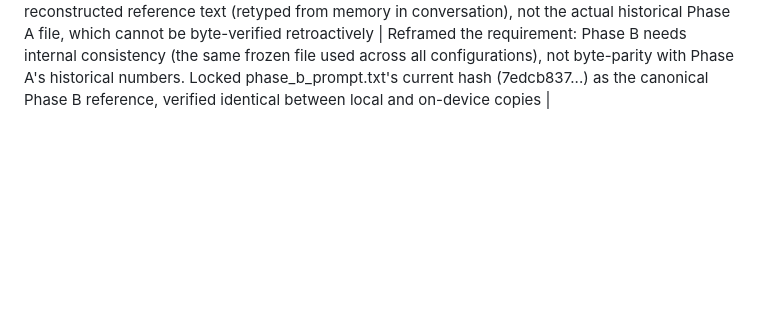
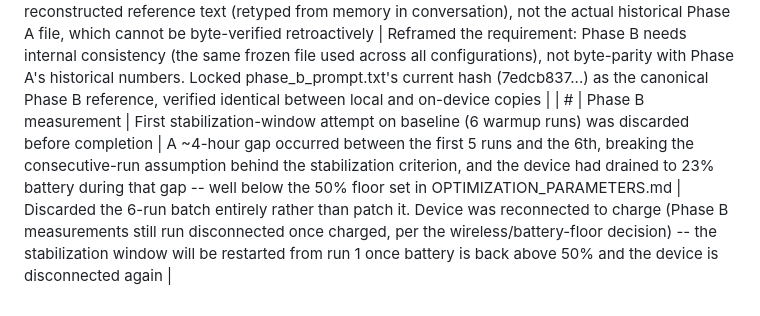
Before and after one commit to Aima-Jeannatte-Mohammad/arm-pixel7a-ai-optimization, a Markdown page: docs/ISSUE_LOG.md, the part around the change. Drawn GitHub-style; blank space fills up the shorter version.

Commit message:
docs: log discarded first stabilization attempt on baseline

```diff
--- a/docs/ISSUE_LOG.md
+++ b/docs/ISSUE_LOG.md
@@ -27,3 +27,4 @@ phases (model download, campaign execution, dashboard build, etc.).
 | # | Phase A scoring | Recurring output defects identified across the 15-document corpus: opening-sentence translation failure (5/15 documents), an isolated LaTeX arrow notation defect (1 document), and an isolated single-chain structural defect (1 document) | The frozen prompt (ISSUE_LOG.md #8-14) was validated on 2 self-authored test documents before Phase A began; the full 15-document corpus exposed defect patterns not visible in that smaller pre-validation sample, particularly the opening-sentence issue which did not appear on the original big.LITTLE/MESI test documents | Documented as accepted limitations of the retained model's output quality in MODEL_SELECTION_RESULTS.md, not corrected — the model is frozen per §11 of the master prompt once Phase A validation begins, and revisiting the prompt now would restart validation from zero. Carried forward as a known caveat on output quality, not a blocker to model retention (12/15 documents still passed the quality threshold) |
 | # | Phase B setup | Initial pilot run showed `status: 4` (not charging) in `dumpsys battery` while `Charging state: 1` (AC powered) was also true, an apparent contradiction | `status` reflects the battery's actual charging behavior, which can show "not charging" near-full even while plugged in (charge-protection throttling); it is a different signal from whether the device is physically connected to power | Prompted a broader reconsideration: decided to run Phase B entirely on battery (wireless ADB), not while charging, to remove simultaneous-charging as an uncontrolled thermal confound. Raised the battery floor from 20% to 50% to limit within-campaign battery-level drift. Set up wireless ADB (`adb tcpip 5555` + `adb connect`) to allow full USB disconnection during measurement |
 | # | Phase B setup | Pilot run's prefill token count (447) did not match Phase A's doc_07 count (464), initially suspected as a file corruption issue | Root cause was methodological: the comparison was made against a manually-reconstructed reference text (retyped from memory in conversation), not the actual historical Phase A file, which cannot be byte-verified retroactively | Reframed the requirement: Phase B needs internal consistency (the same frozen file used across all configurations), not byte-parity with Phase A's historical numbers. Locked phase_b_prompt.txt's current hash (7edcb837...) as the canonical Phase B reference, verified identical between local and on-device copies |
+| # | Phase B measurement | First stabilization-window attempt on baseline (6 warmup runs) was discarded before completion | A ~4-hour gap occurred between the first 5 runs and the 6th, breaking the consecutive-run assumption behind the stabilization criterion, and the device had drained to 23% battery during that gap -- well below the 50% floor set in OPTIMIZATION_PARAMETERS.md | Discarded the 6-run batch entirely rather than patch it. Device was reconnected to charge (Phase B measurements still run disconnected once charged, per the wireless/battery-floor decision) -- the stabilization window will be restarted from run 1 once battery is back above 50% and the device is disconnected again |
```
